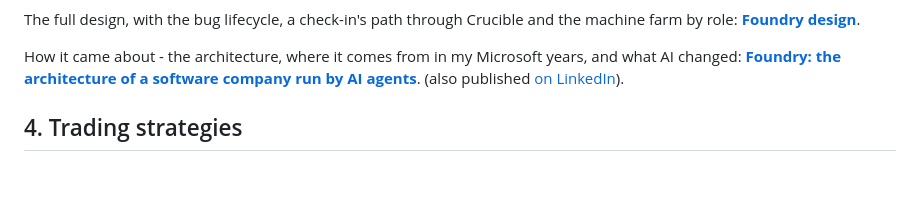
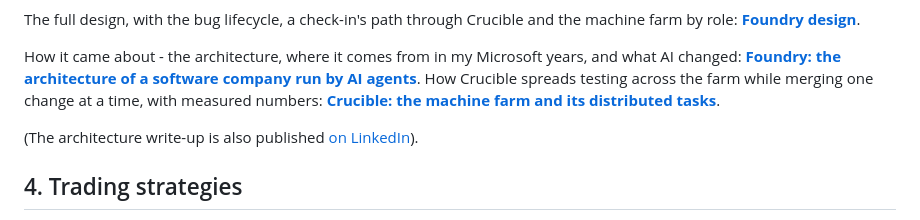
Before and after one commit to taijizhu/tide-wave, a Markdown page: README.md, the part around the change. Drawn GitHub-style; blank space fills up the shorter version.

Commit message:
Add Crucible machine-farm diagram: distributed testing, serialized merge
Co-Authored-By: Claude Opus 5.5 <noreply@anthropic.com>

```diff
--- a/README.md
+++ b/README.md
@@ -124,7 +124,10 @@ The full design, with the bug lifecycle, a check-in's path through Crucible and
 
 How it came about - the architecture, where it comes from in my Microsoft years, and what AI changed:
 **[Foundry: the architecture of a software company run by AI agents](https://taijizhu.github.io/tide-wave/foundry/architecture.html)**.
-(also published [on LinkedIn](https://www.linkedin.com/pulse/foundry-architecture-software-company-run-ai-agents-yuchao-cao-pn5wc/)).
+How Crucible spreads testing across the farm while merging one change at a time, with measured numbers:
+**[Crucible: the machine farm and its distributed tasks](https://taijizhu.github.io/tide-wave/foundry/crucible-farm.html)**.
+
+(The architecture write-up is also published [on LinkedIn](https://www.linkedin.com/pulse/foundry-architecture-software-company-run-ai-agents-yuchao-cao-pn5wc/)).
 
 ## 4. Trading strategies
 
```
Also changed, not shown: foundry/fig5_crucible_farm_distributed.png (added), 2 other files.
